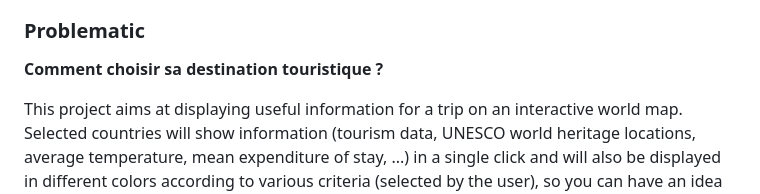
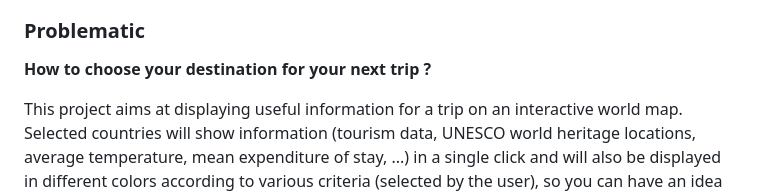
Before and after one commit to com-480-data-visualization/geo-viz, a Markdown page: README.md, the part around the change. Drawn GitHub-style.

```diff
--- a/README.md
+++ b/README.md
@@ -38,7 +38,7 @@ The different CSV files don’t have missing values and often use an ISO code fo
 Exploratory Data Analysis part.
 
 ### Problematic
-**Comment choisir sa destination touristique ?**
+**How to choose your destination for your next trip ?**
 
 This project aims at displaying useful information for a trip on an interactive world map. Selected countries will show information (tourism data, UNESCO world heritage locations, average temperature, mean expenditure of stay, ...) in a single click and will also be displayed in different colors according to various criteria (selected by the user), so you can have an idea at a glance.
 
```
